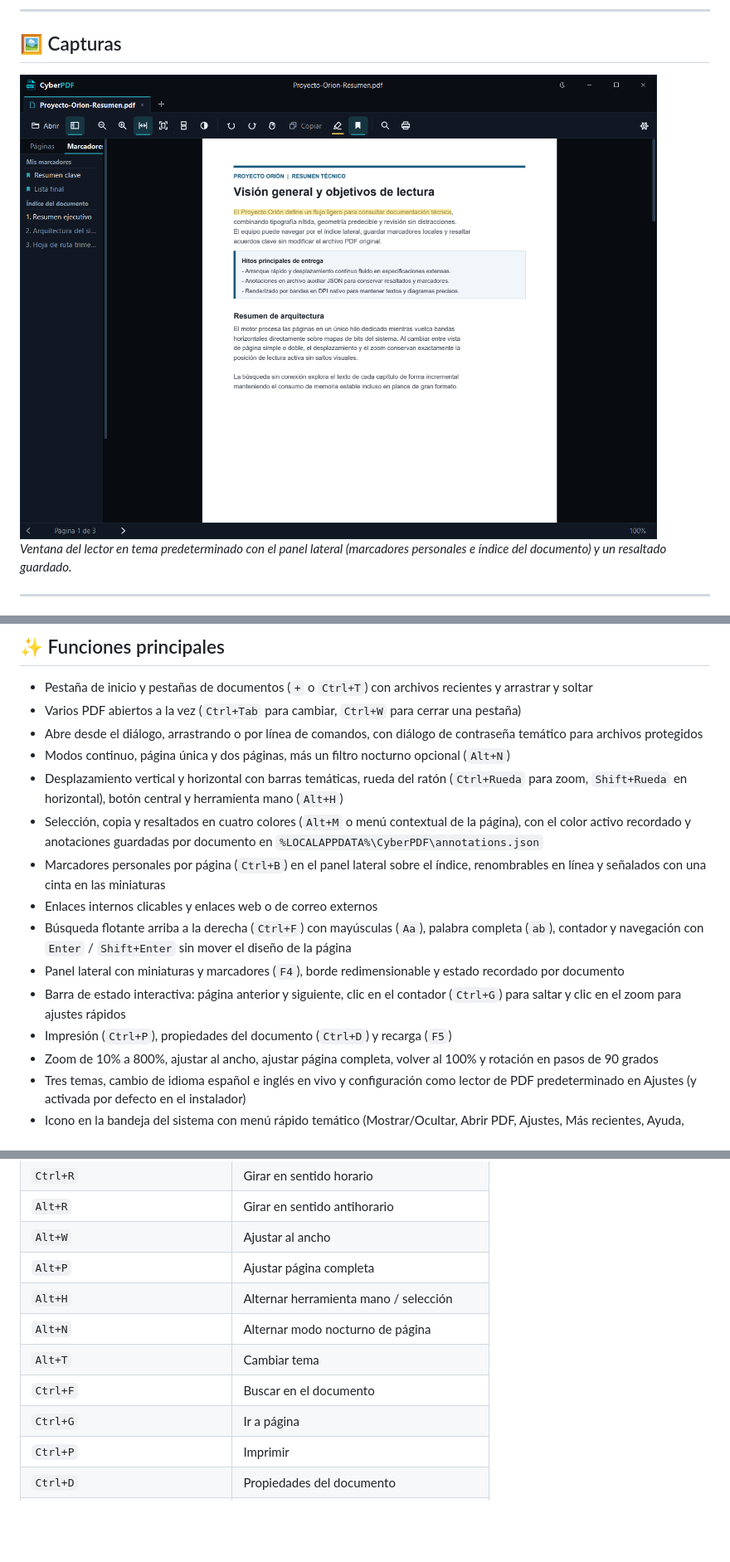
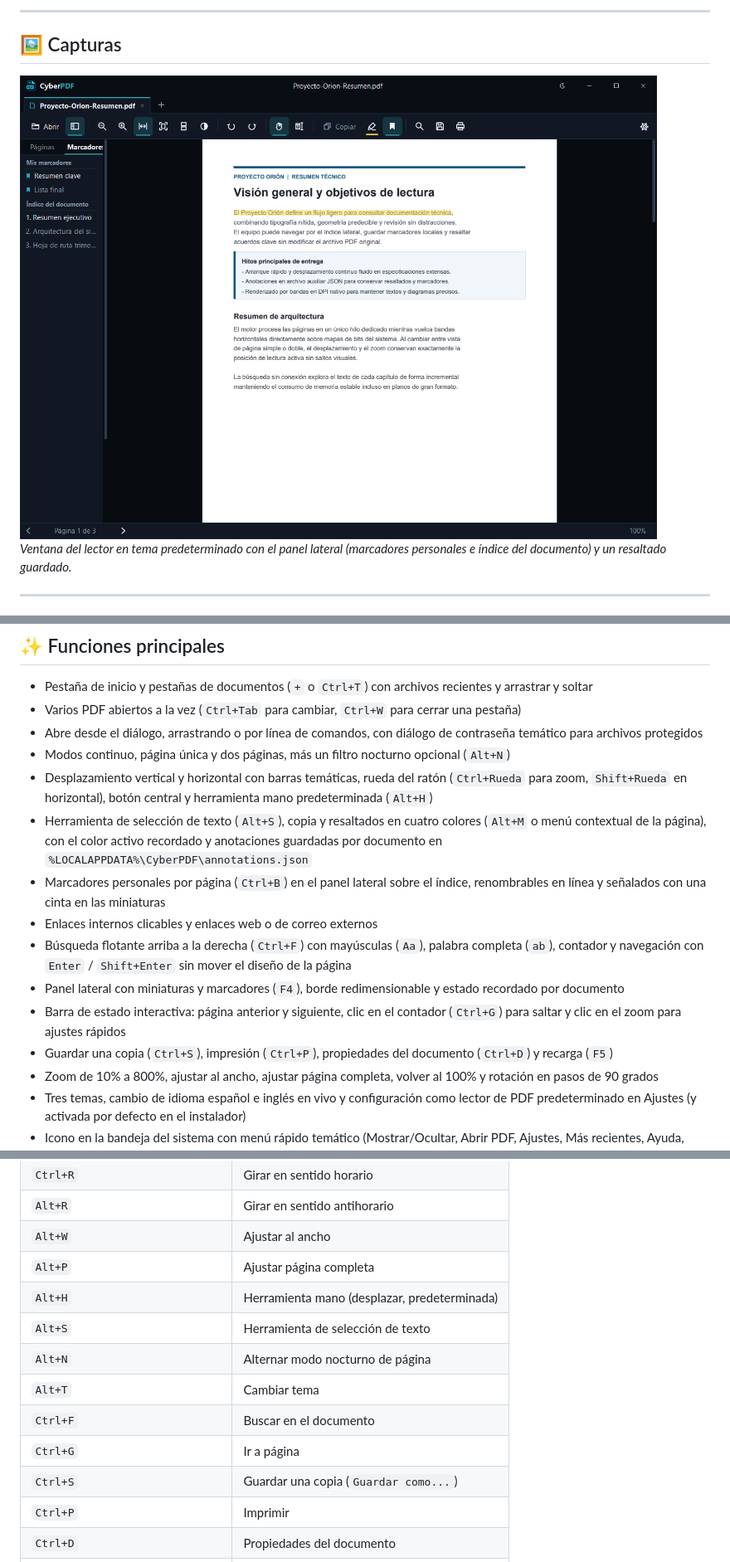
Before and after one commit to CyberGems/CyberPDF, a Markdown page: README.es.md, 3 parts joined by grey strips. Shown at 83% size. Drawn GitHub-style; pictures changed too: docs/screenshots/main-es.png; blank space fills up the shorter version.

Commit message:
Add Save As action and refresh README screenshots

```diff
--- a/README.es.md
+++ b/README.es.md
@@ -86,14 +86,14 @@ Muchos lectores ligeros arrancan rápido pero no tienen las herramientas que usa
 - Varios PDF abiertos a la vez (`Ctrl+Tab` para cambiar, `Ctrl+W` para cerrar una pestaña)
 - Abre desde el diálogo, arrastrando o por línea de comandos, con diálogo de contraseña temático para archivos protegidos
 - Modos continuo, página única y dos páginas, más un filtro nocturno opcional (`Alt+N`)
-- Desplazamiento vertical y horizontal con barras temáticas, rueda del ratón (`Ctrl+Rueda` para zoom, `Shift+Rueda` en horizontal), botón central y herramienta mano (`Alt+H`)
-- Selección, copia y resaltados en cuatro colores (`Alt+M` o menú contextual de la página), con el color activo recordado y anotaciones guardadas por documento en `%LOCALAPPDATA%\CyberPDF\annotations.json`
+- Desplazamiento vertical y horizontal con barras temáticas, rueda del ratón (`Ctrl+Rueda` para zoom, `Shift+Rueda` en horizontal), botón central y herramienta mano predeterminada (`Alt+H`)
+- Herramienta de selección de texto (`Alt+S`), copia y resaltados en cuatro colores (`Alt+M` o menú contextual de la página), con el color activo recordado y anotaciones guardadas por documento en `%LOCALAPPDATA%\CyberPDF\annotations.json`
 - Marcadores personales por página (`Ctrl+B`) en el panel lateral sobre el índice, renombrables en línea y señalados con una cinta en las miniaturas
 - Enlaces internos clicables y enlaces web o de correo externos
 - Búsqueda flotante arriba a la derecha (`Ctrl+F`) con mayúsculas (`Aa`), palabra completa (`ab`), contador y navegación con `Enter` / `Shift+Enter` sin mover el diseño de la página
 - Panel lateral con miniaturas y marcadores (`F4`), borde redimensionable y estado recordado por documento
 - Barra de estado interactiva: página anterior y siguiente, clic en el contador (`Ctrl+G`) para saltar y clic en el zoom para ajustes rápidos
-- Impresión (`Ctrl+P`), propiedades del documento (`Ctrl+D`) y recarga (`F5`)
+- Guardar una copia (`Ctrl+S`), impresión (`Ctrl+P`), propiedades del documento (`Ctrl+D`) y recarga (`F5`)
 - Zoom de 10% a 800%, ajustar al ancho, ajustar página completa, volver al 100% y rotación en pasos de 90 grados
 - Tres temas, cambio de idioma español e inglés en vivo y configuración como lector de PDF predeterminado en Ajustes (y activada por defecto en el instalador)
 - Icono en la bandeja del sistema con menú rápido temático (Mostrar/Ocultar, Abrir PDF, Ajustes, Más recientes, Ayuda, Acerca de y búsqueda de actualizaciones)
@@ -211,11 +211,13 @@ CyberPDF.exe --shot salida.png documento.pdf
 | `Alt+R` | Girar en sentido antihorario |
 | `Alt+W` | Ajustar al ancho |
 | `Alt+P` | Ajustar página completa |
-| `Alt+H` | Alternar herramienta mano / selección |
+| `Alt+H` | Herramienta mano (desplazar, predeterminada) |
+| `Alt+S` | Herramienta de selección de texto |
 | `Alt+N` | Alternar modo nocturno de página |
 | `Alt+T` | Cambiar tema |
 | `Ctrl+F` | Buscar en el documento |
 | `Ctrl+G` | Ir a página |
+| `Ctrl+S` | Guardar una copia (`Guardar como...`) |
 | `Ctrl+P` | Imprimir |
 | `Ctrl+D` | Propiedades del documento |
 | `F4` | Miniaturas y marcadores |
```
Also changed, not shown: README.md (+6 -4 lines), docs/screenshots/main-en.png, 5 other files.
